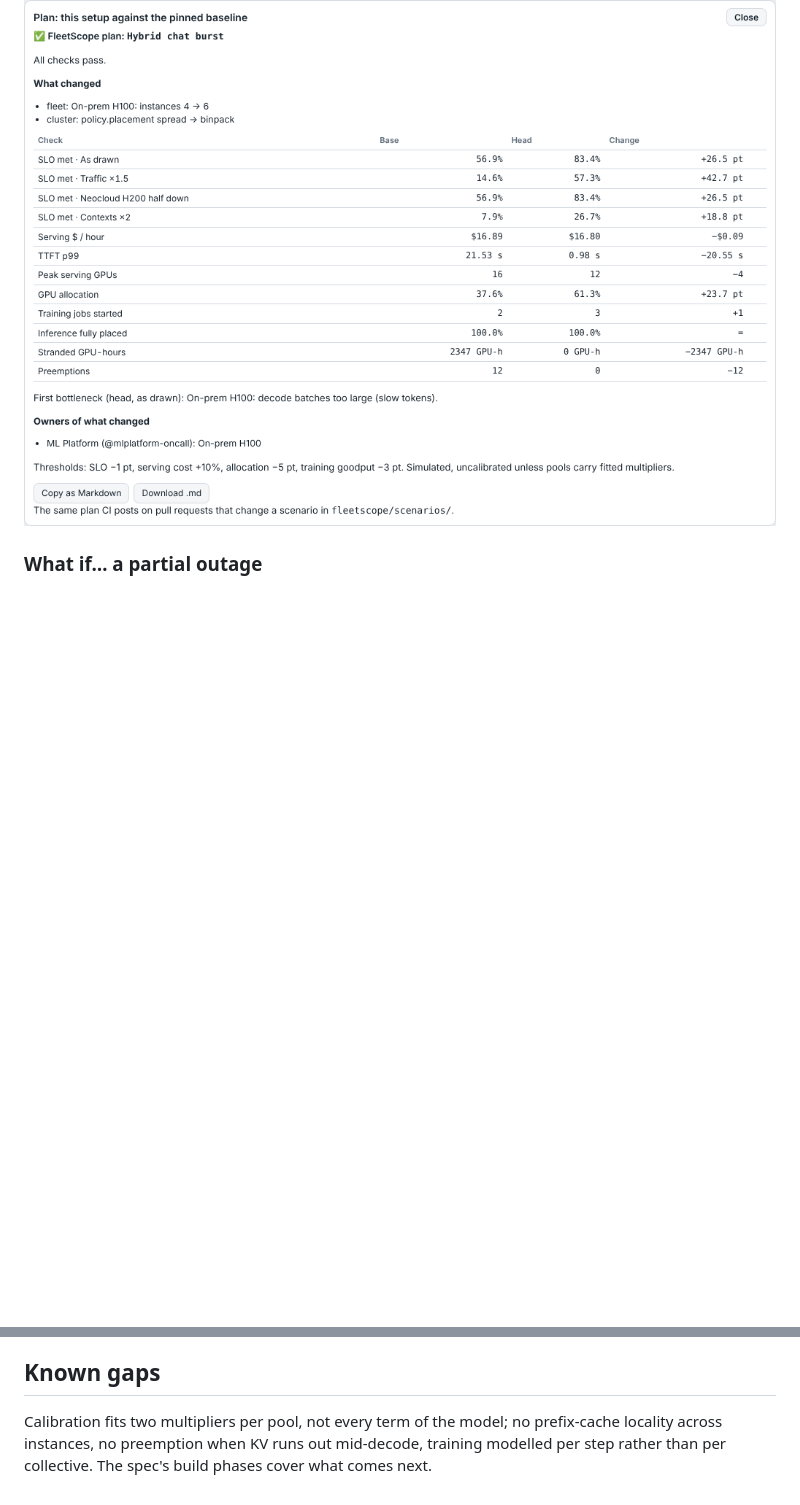
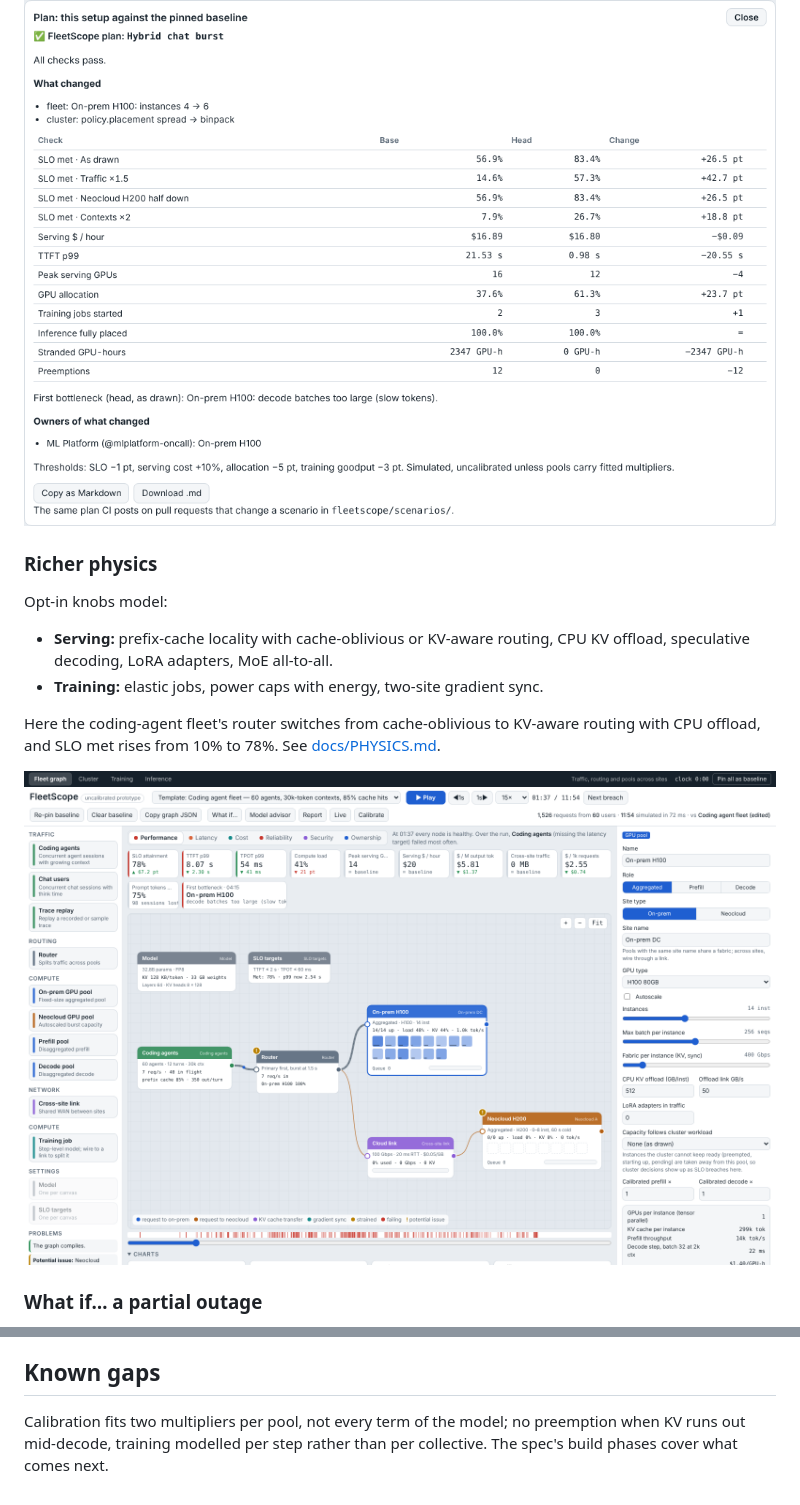
Before and after one commit to hardikashah-eng/AIInfraTools, a Markdown page: fleetscope/README.md, 2 parts joined by grey strips. Drawn GitHub-style; pictures changed too: fleetscope/docs/img/kv-aware-routing.png (added); blank space fills up the shorter version.

```diff
--- a/fleetscope/README.md
+++ b/fleetscope/README.md
@@ -142,6 +142,16 @@ Scenarios in `scenarios/` are planned on every pull request that changes them. T
 
 ![Plan report](docs/img/plan-report.png)
 
+### Richer physics
+
+Opt-in knobs model:
+- **Serving:** prefix-cache locality with cache-oblivious or KV-aware routing, CPU KV offload, speculative decoding, LoRA adapters, MoE all-to-all.
+- **Training:** elastic jobs, power caps with energy, two-site gradient sync.
+
+Here the coding-agent fleet's router switches from cache-oblivious to KV-aware routing with CPU offload, and SLO met rises from 10% to 78%. See [docs/PHYSICS.md](docs/PHYSICS.md).
+
+![KV-aware routing](docs/img/kv-aware-routing.png)
+
 ### What if… a partial outage
 
 Half of the on-prem pool fails for two and a half minutes. Down instances show red, streams cut mid-answer are counted as lost, the KPIs compare against the same graph unstressed, and the banner names where it breaks first. See [docs/STRESS.md](docs/STRESS.md).
@@ -236,4 +246,4 @@ Requests that don't fit an instance's KV cache are rejected. Training steps cost
 
 ## Known gaps
 
-Calibration fits two multipliers per pool, not every term of the model; no prefix-cache locality across instances, no preemption when KV runs out mid-decode, training modelled per step rather than per collective. The spec's build phases cover what comes next.
+Calibration fits two multipliers per pool, not every term of the model; no preemption when KV runs out mid-decode, training modelled per step rather than per collective. The spec's build phases cover what comes next.
```
Also changed, not shown: fleetscope/docs/PHYSICS.md (added, +34 -0 lines), fleetscope/docs/SPEC.md (+8 -0 lines), 7 other files.
